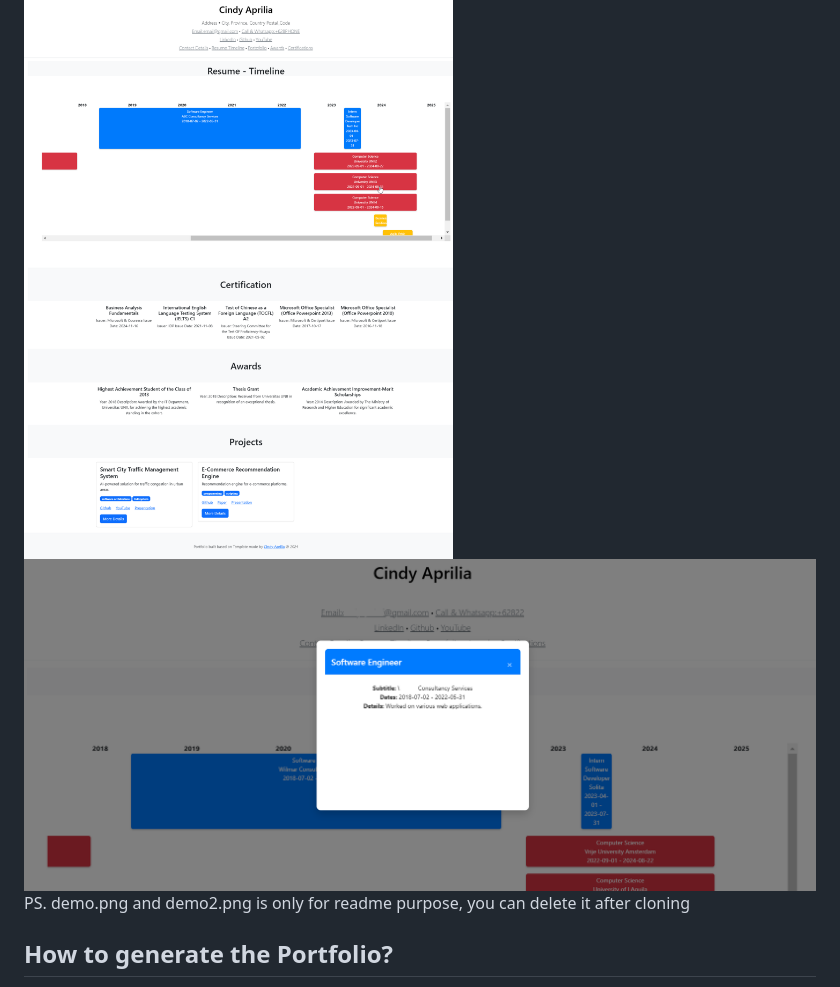
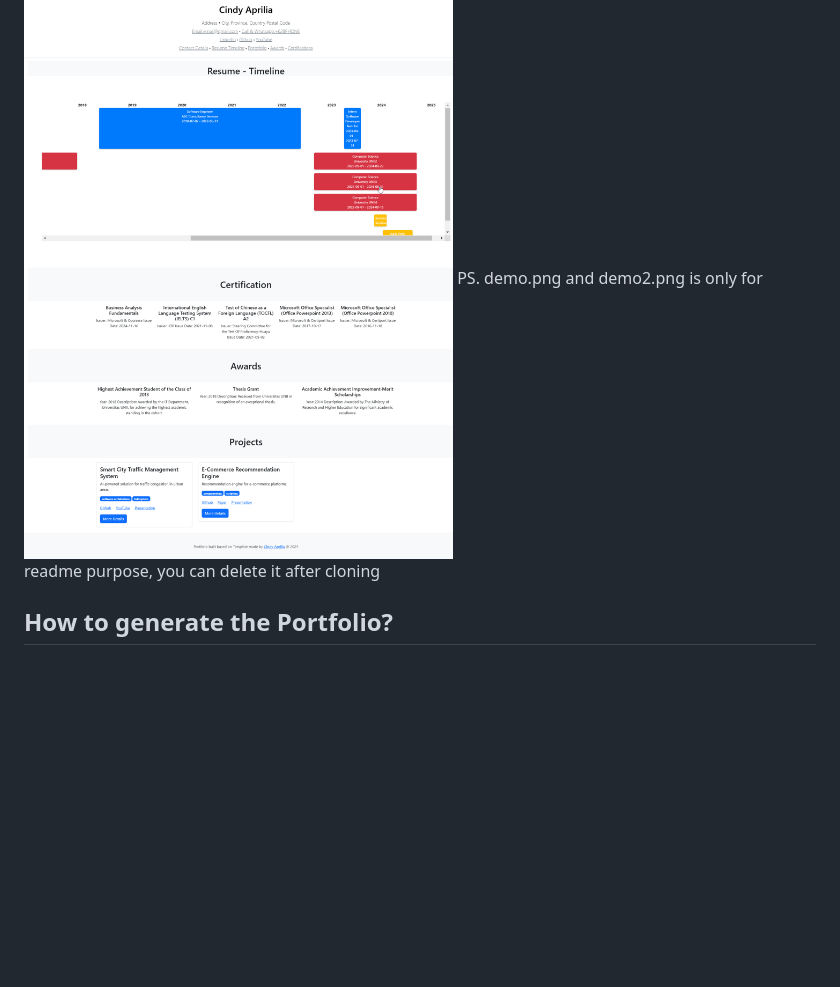
Before and after one commit to cinapr/TechCareer-AutoGenerate-Portfolio-Template, a Markdown page: README.md, the part around the change. Rendered like a GitHub page; blank space fills up the shorter version.

```diff
--- a/README.md
+++ b/README.md
@@ -6,7 +6,6 @@ Additionally, it provides sections for certifications, awards, and projects.
 
 ## Demo
 ![Portfolio Template Screenshot](./demo.png)
-![Portfolio Template Screenshot](./demo2.png)
 PS. demo.png and demo2.png is only for readme purpose, you can delete it after cloning
 
 ## How to generate the Portfolio?
```
